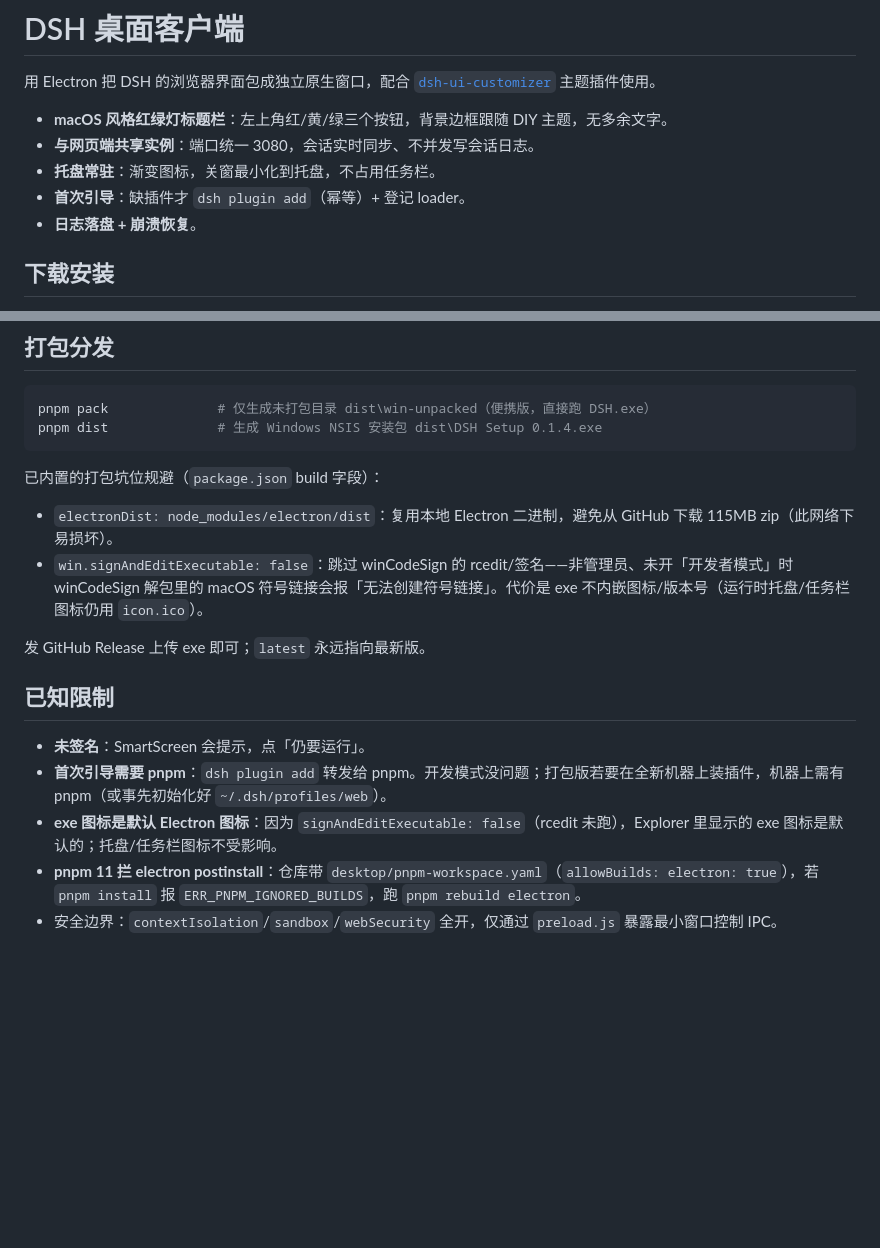
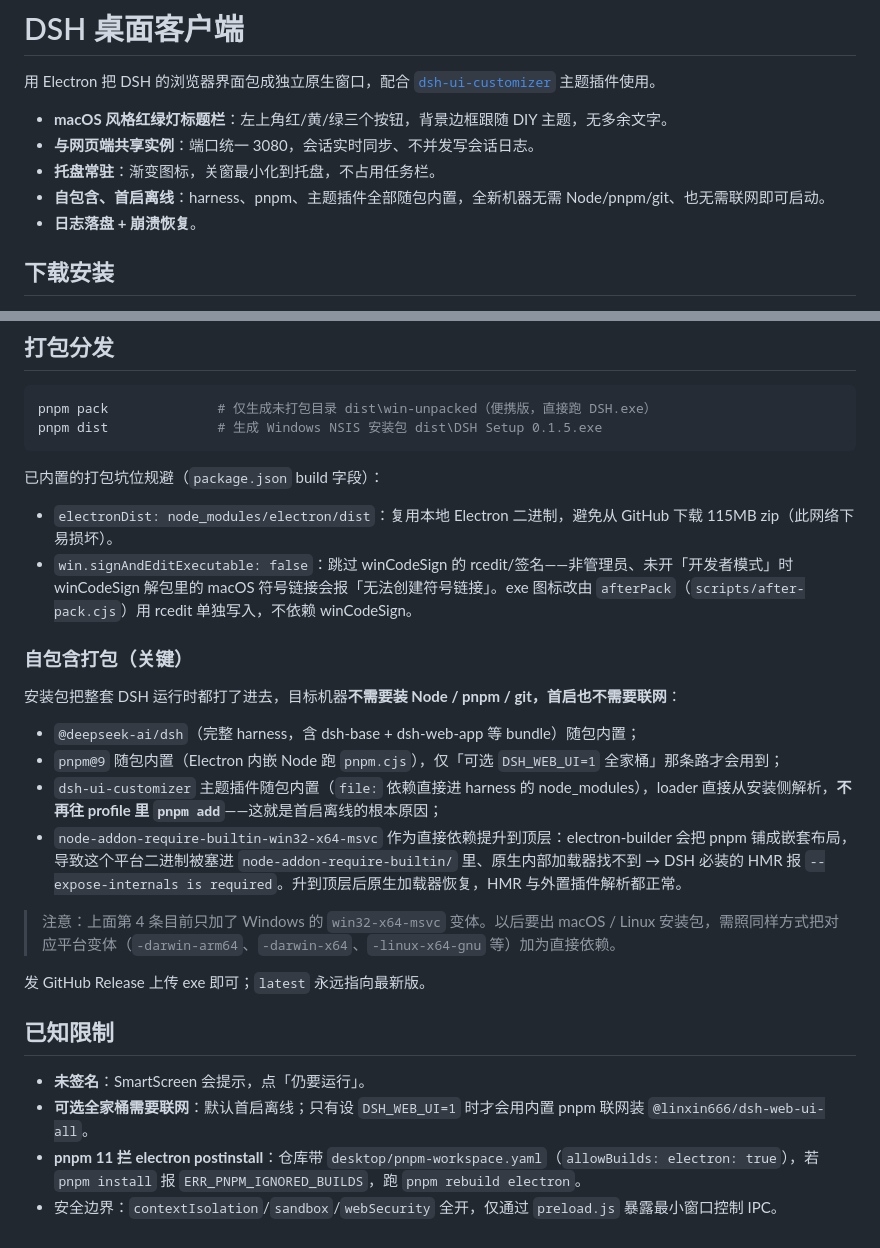
Before and after one commit to Final-LX/dsh-ui-customizer, a Markdown page: desktop/README.md, 2 parts joined by grey strips. Drawn GitHub-style; blank space fills up the shorter version.

Commit message:
docs: reflect self-contained desktop (offline bootstrap, bundled plugin, rcedit icon)

````diff
--- a/desktop/README.md
+++ b/desktop/README.md
@@ -5,7 +5,7 @@
 - **macOS 风格红绿灯标题栏**：左上角红/黄/绿三个按钮，背景边框跟随 DIY 主题，无多余文字。
 - **与网页端共享实例**：端口统一 3080，会话实时同步、不并发写会话日志。
 - **托盘常驻**：渐变图标，关窗最小化到托盘，不占用任务栏。
-- **首次引导**：缺插件才 `dsh plugin add`（幂等）+ 登记 loader。
+- **自包含、首启离线**：harness、pnpm、主题插件全部随包内置，全新机器无需 Node/pnpm/git、也无需联网即可启动。
 - **日志落盘 + 崩溃恢复**。
 
 ## 下载安装
@@ -79,20 +79,30 @@ pnpm start
 
 ```powershell
 pnpm pack              # 仅生成未打包目录 dist\win-unpacked（便携版，直接跑 DSH.exe）
-pnpm dist              # 生成 Windows NSIS 安装包 dist\DSH Setup 0.1.4.exe
+pnpm dist              # 生成 Windows NSIS 安装包 dist\DSH Setup 0.1.5.exe
 ```
 
 已内置的打包坑位规避（`package.json` build 字段）：
 
 - `electronDist: node_modules/electron/dist`：复用本地 Electron 二进制，避免从 GitHub 下载 115MB zip（此网络下易损坏）。
-- `win.signAndEditExecutable: false`：跳过 winCodeSign 的 rcedit/签名——非管理员、未开「开发者模式」时 winCodeSign 解包里的 macOS 符号链接会报「无法创建符号链接」。代价是 exe 不内嵌图标/版本号（运行时托盘/任务栏图标仍用 `icon.ico`）。
+- `win.signAndEditExecutable: false`：跳过 winCodeSign 的 rcedit/签名——非管理员、未开「开发者模式」时 winCodeSign 解包里的 macOS 符号链接会报「无法创建符号链接」。exe 图标改由 `afterPack`（`scripts/after-pack.cjs`）用 rcedit 单独写入，不依赖 winCodeSign。
+
+### 自包含打包（关键）
+
+安装包把整套 DSH 运行时都打了进去，目标机器**不需要装 Node / pnpm / git，首启也不需要联网**：
+
+- `@deepseek-ai/dsh`（完整 harness，含 dsh-base + dsh-web-app 等 bundle）随包内置；
+- `pnpm@9` 随包内置（Electron 内嵌 Node 跑 `pnpm.cjs`），仅「可选 `DSH_WEB_UI=1` 全家桶」那条路才会用到；
+- `dsh-ui-customizer` 主题插件随包内置（`file:` 依赖直接进 harness 的 node_modules），loader 直接从安装侧解析，**不再往 profile 里 `pnpm add`**——这就是首启离线的根本原因；
+- `node-addon-require-builtin-win32-x64-msvc` 作为直接依赖提升到顶层：electron-builder 会把 pnpm 铺成嵌套布局，导致这个平台二进制被塞进 `node-addon-require-builtin/` 里、原生内部加载器找不到 → DSH 必装的 HMR 报 `--expose-internals is required`。升到顶层后原生加载器恢复，HMR 与外置插件解析都正常。
+
+> 注意：上面第 4 条目前只加了 Windows 的 `win32-x64-msvc` 变体。以后要出 macOS / Linux 安装包，需照同样方式把对应平台变体（`-darwin-arm64`、`-darwin-x64`、`-linux-x64-gnu` 等）加为直接依赖。
 
 发 GitHub Release 上传 exe 即可；`latest` 永远指向最新版。
 
 ## 已知限制
 
 - **未签名**：SmartScreen 会提示，点「仍要运行」。
-- **首次引导需要 pnpm**：`dsh plugin add` 转发给 pnpm。开发模式没问题；打包版若要在全新机器上装插件，机器上需有 pnpm（或事先初始化好 `~/.dsh/profiles/web`）。
-- **exe 图标是默认 Electron 图标**：因为 `signAndEditExecutable: false`（rcedit 未跑），Explorer 里显示的 exe 图标是默认的；托盘/任务栏图标不受影响。
+- **可选全家桶需要联网**：默认首启离线；只有设 `DSH_WEB_UI=1` 时才会用内置 pnpm 联网装 `@linxin666/dsh-web-ui-all`。
 - **pnpm 11 拦 electron postinstall**：仓库带 `desktop/pnpm-workspace.yaml`（`allowBuilds: electron: true`），若 `pnpm install` 报 `ERR_PNPM_IGNORED_BUILDS`，跑 `pnpm rebuild electron`。
 - 安全边界：`contextIsolation`/`sandbox`/`webSecurity` 全开，仅通过 `preload.js` 暴露最小窗口控制 IPC。
````
Also changed, not shown: README.md (+1 -1 lines).
